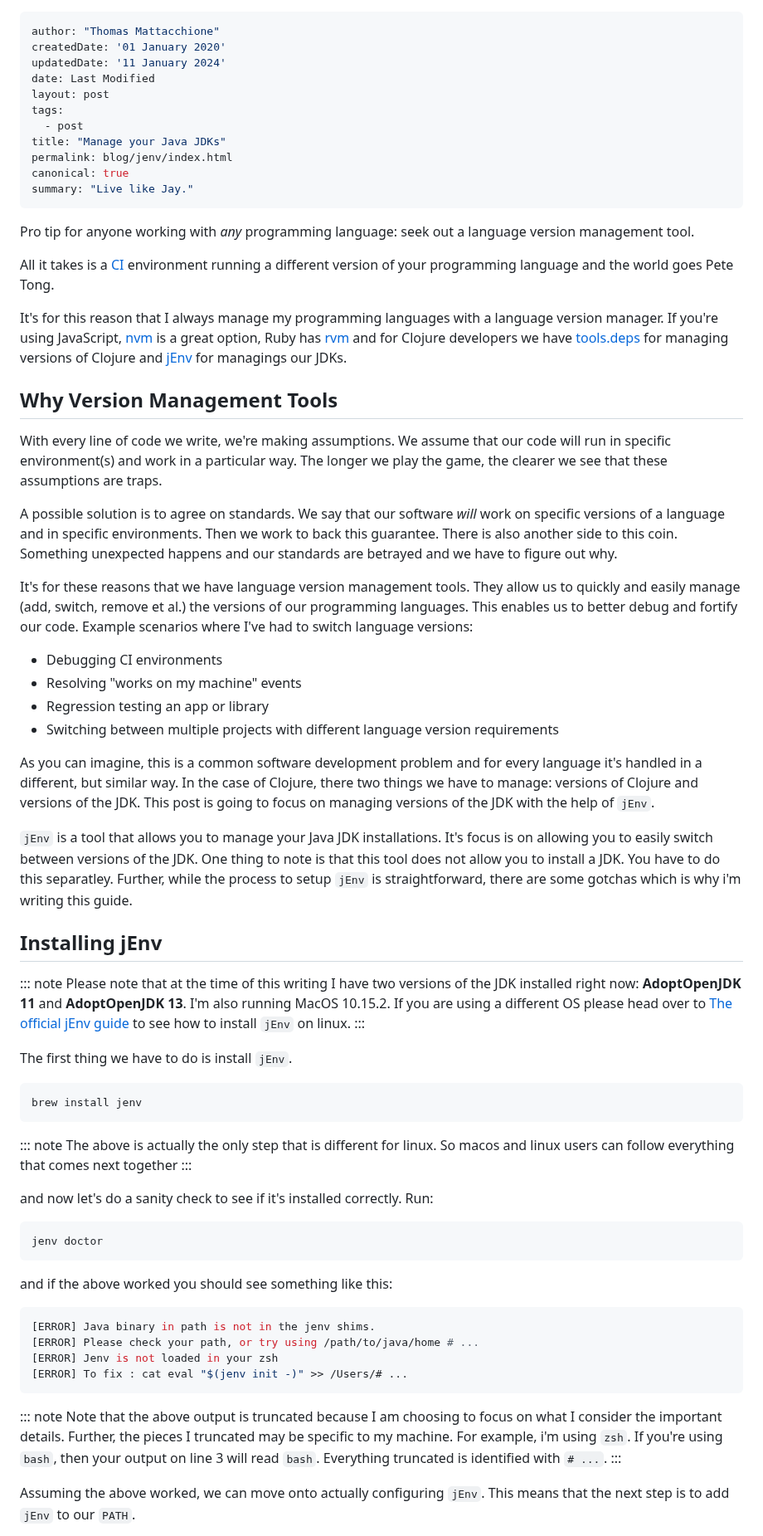
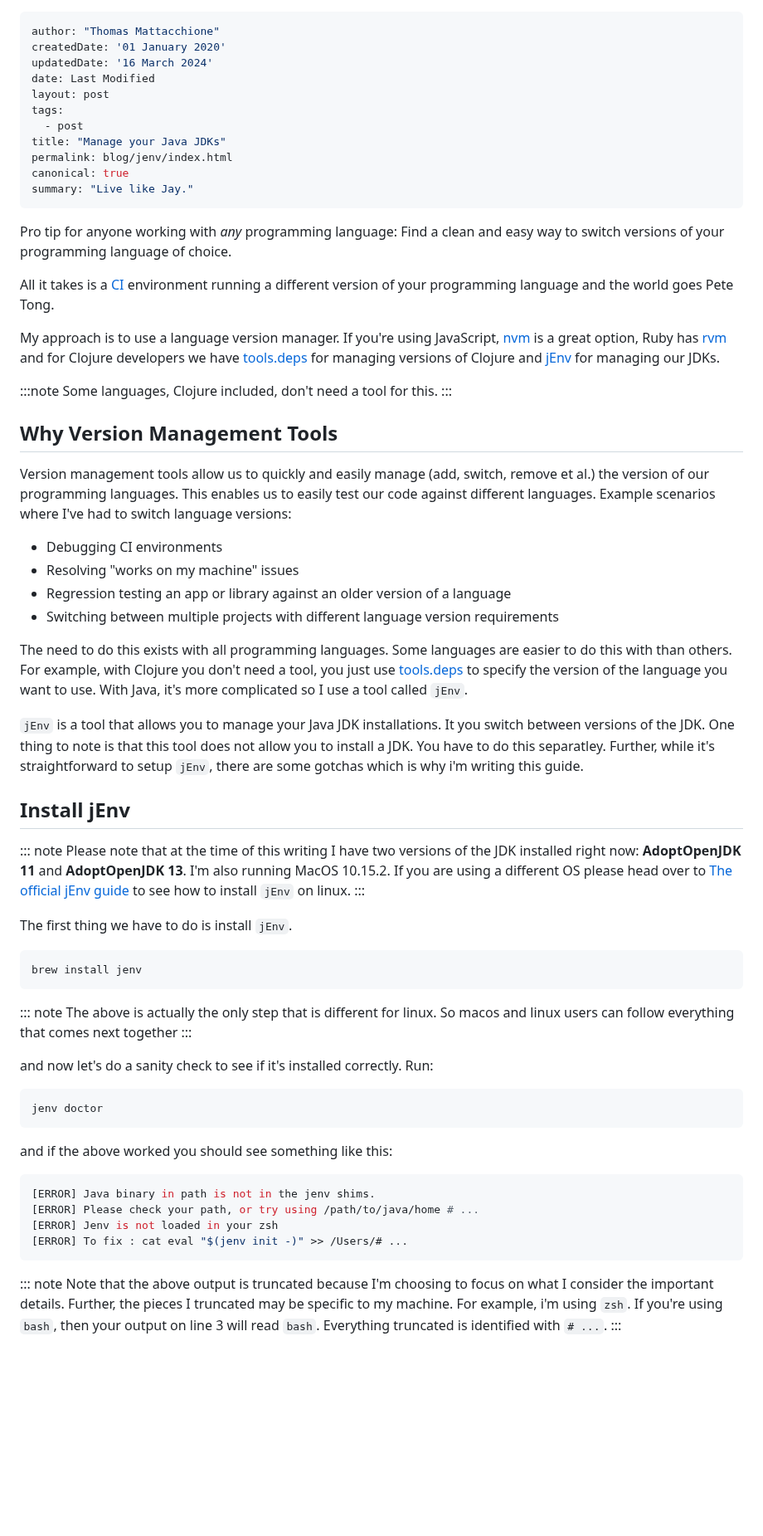
Before and after one commit to athomasoriginal/com.betweentwoparens, a Markdown page: src/posts/008-manage-your-java-jdks.md, the part around one of its changes. Shown at 83% size. GitHub-like rendering; blank space fills up the shorter version.

Commit message:
update Blog Post - 008 - focus the writing

````diff
--- a/src/posts/008-manage-your-java-jdks.md
+++ b/src/posts/008-manage-your-java-jdks.md
@@ -1,7 +1,7 @@
 ---
 author: "Thomas Mattacchione"
 createdDate: '01 January 2020'
-updatedDate: '11 January 2024'
+updatedDate: '16 March 2024'
 date: Last Modified
 layout: post
 tags:
@@ -12,33 +12,50 @@ canonical: true
 summary: "Live like Jay."
 ---
 
-Pro tip for anyone working with _any_ programming language: seek out a language version management tool.
+Pro tip for anyone working with _any_ programming language: Find a clean and easy
+way to switch versions of your programming language of choice.
 
-All it takes is a [CI] environment running a different version of your programming language and the world goes Pete Tong.
+All it takes is a [CI] environment running a different version of your
+programming language and the world goes Pete Tong.
 
-It's for this reason that I always manage my programming languages with a language version manager.  If you're using JavaScript, [nvm] is a great option, Ruby has [rvm] and for Clojure developers we have [tools.deps] for managing versions of Clojure and [jEnv] for managings our JDKs.
+My approach is to use a language version manager.  If you're using JavaScript,
+[nvm] is a great option, Ruby has [rvm] and for Clojure developers we have
+[tools.deps] for managing versions of Clojure and [jEnv] for managing our JDKs.
+
+:::note
+Some languages, Clojure included, don't need a tool for this.
+:::
 
 ## Why Version Management Tools
 
-With every line of code we write, we're making assumptions. We assume that our code will run in specific environment(s) and work in a particular way.  The longer we play the game, the clearer we see that these assumptions are traps.
-
-A possible solution is to agree on standards.  We say that our software _will_ work on specific versions of a language and in specific environments.  Then we work to back this guarantee.  There is also another side to this coin. Something unexpected happens and our standards are betrayed and we have to figure out why.
-
-It's for these reasons that we have language version management tools.  They allow us to quickly and easily manage (add, switch, remove et al.) the versions of our programming languages.  This enables us to better debug and fortify our code.  Example scenarios where I've  had to switch language versions:
+Version management tools allow us to quickly and easily manage (add, switch,
+remove et al.) the version of our programming languages. This enables us to
+easily test our code against different languages.  Example scenarios where I've
+had to switch language versions:
 
 - Debugging CI environments
-- Resolving "works on my machine" events
-- Regression testing an app or library
+- Resolving "works on my machine" issues
+- Regression testing an app or library against an older version of a language
 - Switching between multiple projects with different language version requirements
 
-As you can imagine, this is a common software development problem and for every language it's handled in a different, but similar way.  In the case of Clojure, there two things we have to manage:  versions of Clojure and versions of the JDK.  This post is going to focus on managing versions of the JDK with the help of `jEnv`.
+The need to do this exists with all programming languages.  Some languages
+are easier to do this with than others.  For example, with Clojure you don't
+need a tool, you just use [tools.deps] to specify the version of the language
+you want to use.  With Java, it's more complicated so I use a tool called `jEnv`.
 
-`jEnv` is a tool that allows you to manage your Java JDK installations.  It's focus is on allowing you to easily switch between versions of the JDK.  One thing to note is that this tool does not allow you to install a JDK.  You have to do this separatley.  Further, while the process to setup `jEnv` is straightforward, there are some gotchas which is why i'm writing this guide.
+`jEnv` is a tool that allows you to manage your Java JDK installations.  It
+you switch between versions of the JDK.  One thing to note is that this tool
+does not allow you to install a JDK.  You have to do this separatley.  Further,
+while it's straightforward to setup `jEnv`, there are some gotchas
+which is why i'm writing this guide.
 
-## Installing jEnv
+## Install jEnv
 
 ::: note
-Please note that at the time of this writing I have two versions of the JDK installed right now: **AdoptOpenJDK 11** and **AdoptOpenJDK 13**.  I'm also running MacOS 10.15.2.  If you are using a different OS please head over to [The official jEnv guide] to see how to install `jEnv` on linux.
+Please note that at the time of this writing I have two versions of the JDK
+installed right now: **AdoptOpenJDK 11** and **AdoptOpenJDK 13**.  I'm also
+running MacOS 10.15.2.  If you are using a different OS please head over to
+[The official jEnv guide] to see how to install `jEnv` on linux.
 :::
 
 The first thing we have to do is install `jEnv`.
@@ -48,7 +65,8 @@ brew install jenv
 ```
 
 ::: note
-The above is actually the only step that is different for linux.  So macos and linux users can follow everything that comes next together
+The above is actually the only step that is different for linux.  So macos and
+linux users can follow everything that comes next together
 :::
 
 and now let's do a sanity check to see if it's installed correctly.  Run:
@@ -67,8 +85,11 @@ and if the above worked you should see something like this:
 ```
 
 ::: note
-Note that the above output is truncated because I am choosing to focus on what I consider the important details.  Further, the pieces I truncated may be specific to my machine.  For example, i'm using `zsh`.  If you're using `bash`, then your output on line 3 will read `bash`.  Everything truncated is identified with `# ...`.
+Note that the above output is truncated because I'm choosing to focus on what
+I consider the important details.  Further, the pieces I truncated may be
+specific to my machine.  For example, i'm using `zsh`.  If you're using `bash`,
+then your output on line 3 will read `bash`.  Everything truncated is
+identified with `# ...`.
 :::
 
-Assuming the above worked, we can move onto actually configuring `jEnv`.  This means that the next step is to add `jEnv` to our `PATH`.
 
````
Also changed, not shown: other parts of src/posts/008-manage-your-java-jdks.md (+21 -6 lines).
